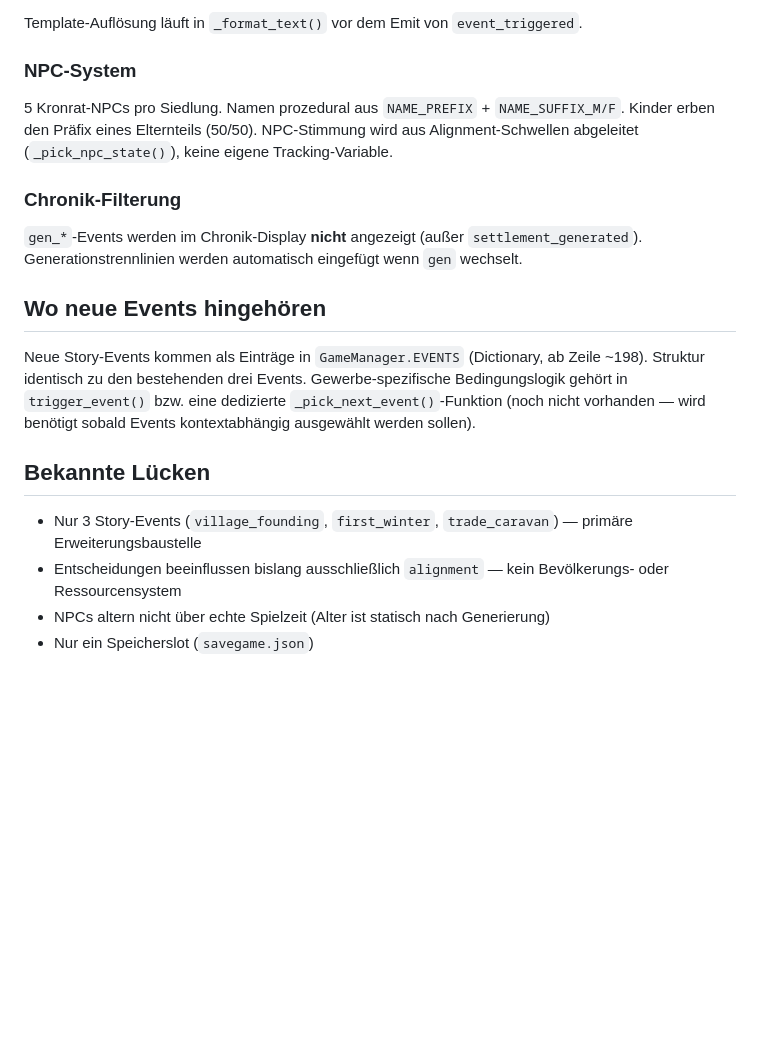
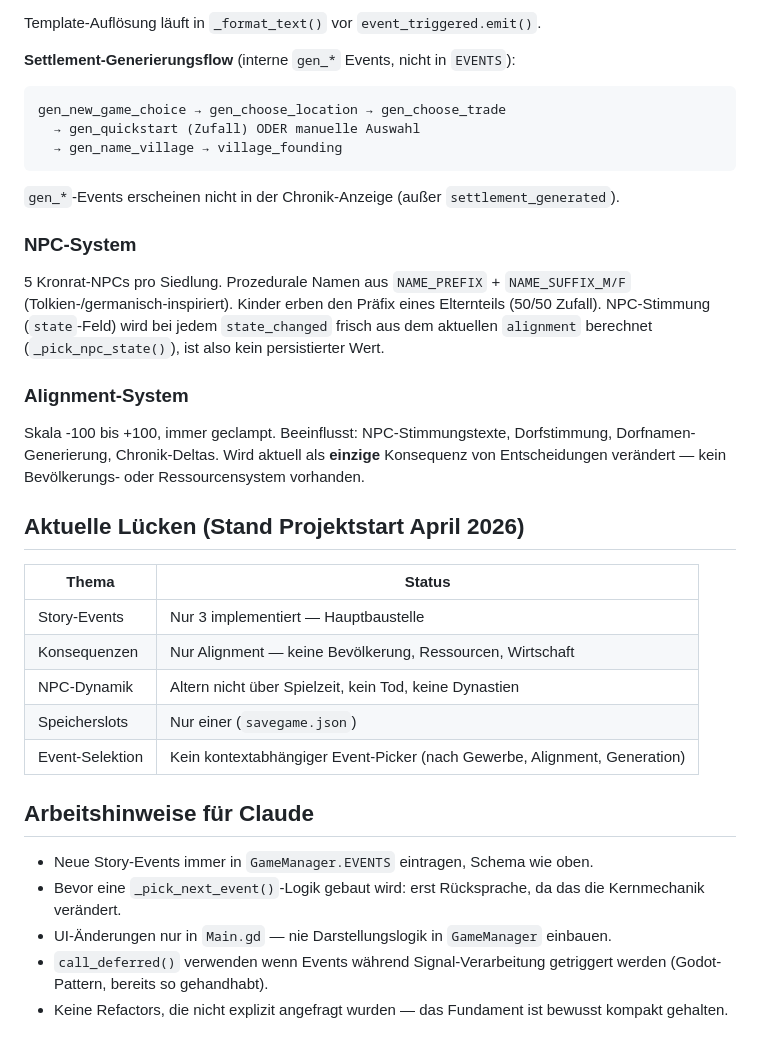
Before and after one commit to kormuch/chronicle-sim, a Markdown page: CLAUDE.md, the part around one of its changes. GitHub-like rendering; blank space fills up the shorter version.

````diff
--- a/CLAUDE.md
+++ b/CLAUDE.md
@@ -67,21 +92,37 @@ Events sind Konstanten in `GameManager.EVENTS` (Dictionary). Jedes Event hat:
 
-Template-Auflösung läuft in `_format_text()` vor dem Emit von `event_triggered`.
+Template-Auflösung läuft in `_format_text()` vor `event_triggered.emit()`.
+
+**Settlement-Generierungsflow** (interne `gen_*` Events, nicht in `EVENTS`):
+```
+gen_new_game_choice → gen_choose_location → gen_choose_trade
+  → gen_quickstart (Zufall) ODER manuelle Auswahl
+  → gen_name_village → village_founding
+```
+
+`gen_*`-Events erscheinen nicht in der Chronik-Anzeige (außer `settlement_generated`).
 
 ### NPC-System
 
-5 Kronrat-NPCs pro Siedlung. Namen prozedural aus `NAME_PREFIX` + `NAME_SUFFIX_M/F`. Kinder erben den Präfix eines Elternteils (50/50). NPC-Stimmung wird aus Alignment-Schwellen abgeleitet (`_pick_npc_state()`), keine eigene Tracking-Variable.
+5 Kronrat-NPCs pro Siedlung. Prozedurale Namen aus `NAME_PREFIX` + `NAME_SUFFIX_M/F` (Tolkien-/germanisch-inspiriert). Kinder erben den Präfix eines Elternteils (50/50 Zufall). NPC-Stimmung (`state`-Feld) wird bei jedem `state_changed` frisch aus dem aktuellen `alignment` berechnet (`_pick_npc_state()`), ist also kein persistierter Wert.
 
-### Chronik-Filterung
+### Alignment-System
 
-`gen_*`-Events werden im Chronik-Display **nicht** angezeigt (außer `settlement_generated`). Generationstrennlinien werden automatisch eingefügt wenn `gen` wechselt.
+Skala -100 bis +100, immer geclampt. Beeinflusst: NPC-Stimmungstexte, Dorfstimmung, Dorfnamen-Generierung, Chronik-Deltas. Wird aktuell als **einzige** Konsequenz von Entscheidungen verändert — kein Bevölkerungs- oder Ressourcensystem vorhanden.
 
-## Wo neue Events hingehören
+## Aktuelle Lücken (Stand Projektstart April 2026)
 
-Neue Story-Events kommen als Einträge in `GameManager.EVENTS` (Dictionary, ab Zeile ~198). Struktur identisch zu den bestehenden drei Events. Gewerbe-spezifische Bedingungslogik gehört in `trigger_event()` bzw. eine dedizierte `_pick_next_event()`-Funktion (noch nicht vorhanden — wird benötigt sobald Events kontextabhängig ausgewählt werden sollen).
+| Thema | Status |
+|---|---|
+| Story-Events | Nur 3 implementiert — Hauptbaustelle |
+| Konsequenzen | Nur Alignment — keine Bevölkerung, Ressourcen, Wirtschaft |
+| NPC-Dynamik | Altern nicht über Spielzeit, kein Tod, keine Dynastien |
+| Speicherslots | Nur einer (`savegame.json`) |
+| Event-Selektion | Kein kontextabhängiger Event-Picker (nach Gewerbe, Alignment, Generation) |
 
-## Bekannte Lücken
+## Arbeitshinweise für Claude
 
-- Nur 3 Story-Events (`village_founding`, `first_winter`, `trade_caravan`) — primäre Erweiterungsbaustelle
-- Entscheidungen beeinflussen bislang ausschließlich `alignment` — kein Bevölkerungs- oder Ressourcensystem
-- NPCs altern nicht über echte Spielzeit (Alter ist statisch nach Generierung)
-- Nur ein Speicherslot (`savegame.json`)
+- Neue Story-Events immer in `GameManager.EVENTS` eintragen, Schema wie oben.
+- Bevor eine `_pick_next_event()`-Logik gebaut wird: erst Rücksprache, da das die Kernmechanik verändert.
+- UI-Änderungen nur in `Main.gd` — nie Darstellungslogik in `GameManager` einbauen.
+- `call_deferred()` verwenden wenn Events während Signal-Verarbeitung getriggert werden (Godot-Pattern, bereits so gehandhabt).
+- Keine Refactors, die nicht explizit angefragt wurden — das Fundament ist bewusst kompakt gehalten.
````
Also changed, not shown: other parts of CLAUDE.md (+53 -28 lines).
